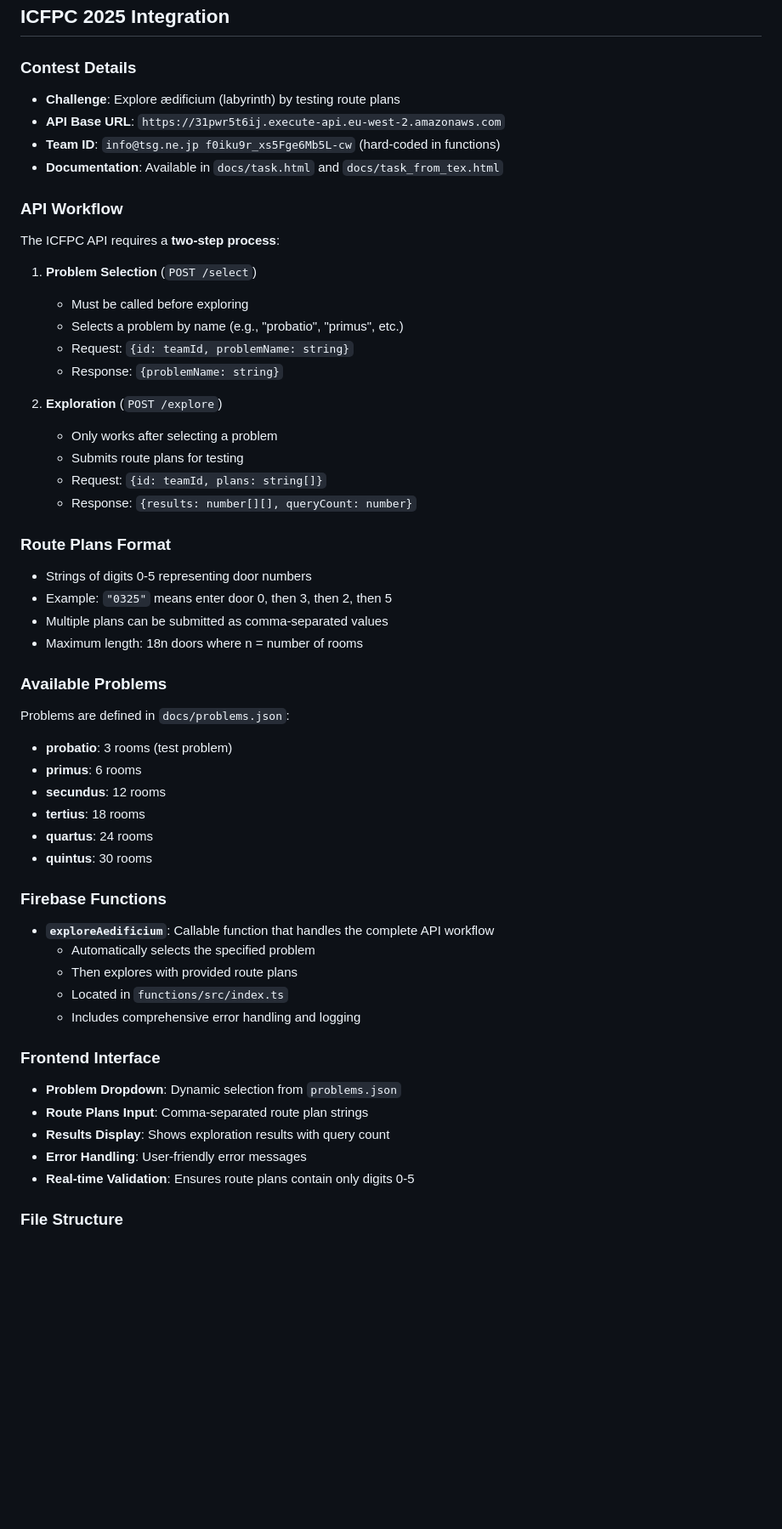
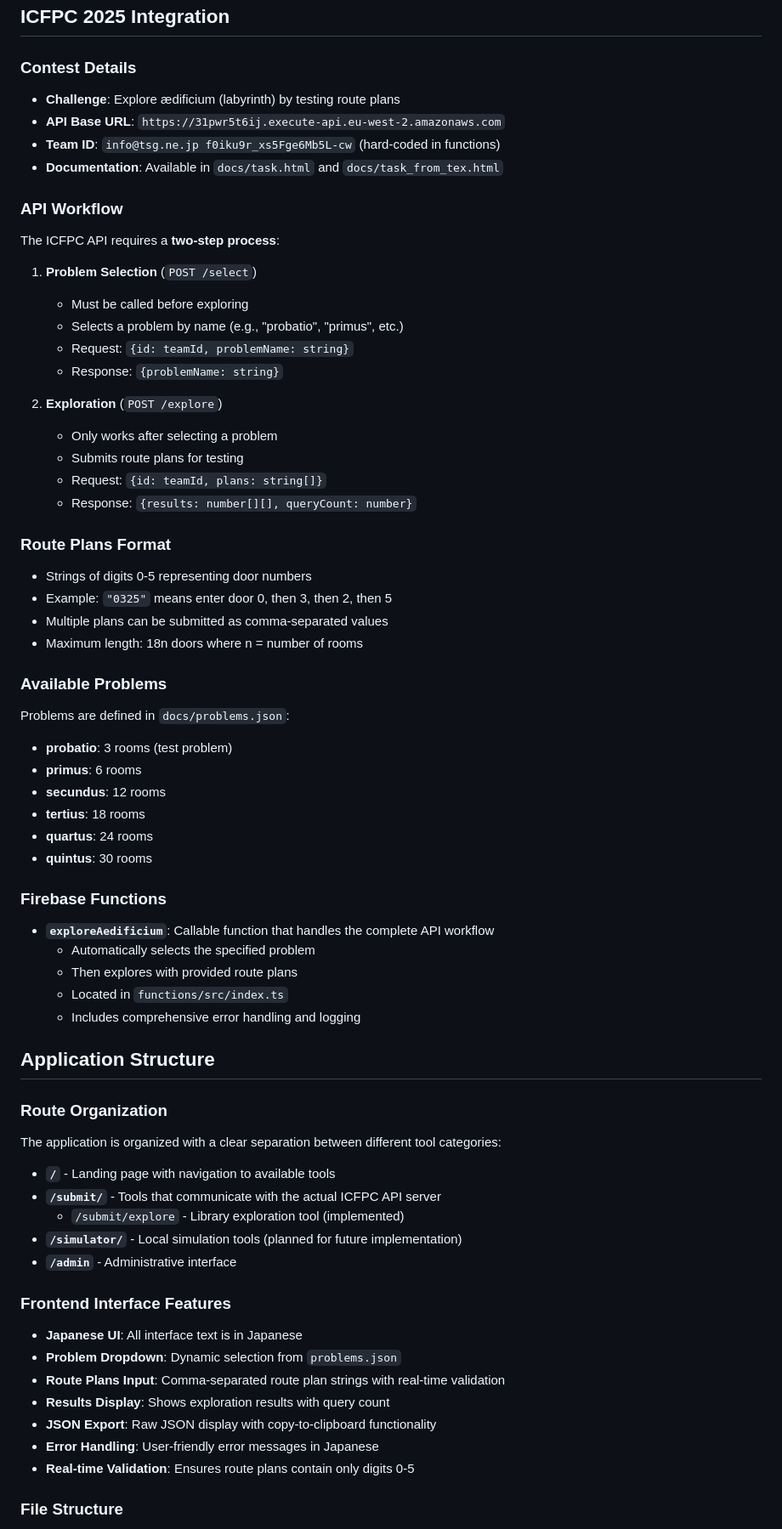
Before and after one commit to hakatashi/icfpc-2025-visualizer, a Markdown page: CLAUDE.md, the part around one of its changes. Shown at 85% size. Rendered like a GitHub page; blank space fills up the shorter version.

Commit message:
docs: Update CLAUDE.md with enhanced project overview, development commands, and application structure

```diff
--- a/CLAUDE.md
+++ b/CLAUDE.md
@@ -76,15 +89,18 @@ This runs the full development stack concurrently:
 ## ICFPC 2025 Integration
 
 ### Contest Details
+
 - **Challenge**: Explore ædificium (labyrinth) by testing route plans
 - **API Base URL**: `https://31pwr5t6ij.execute-api.eu-west-2.amazonaws.com`
 - **Team ID**: `info@tsg.ne.jp f0iku9r_xs5Fge6Mb5L-cw` (hard-coded in functions)
 - **Documentation**: Available in `docs/task.html` and `docs/task_from_tex.html`
 
 ### API Workflow
+
 The ICFPC API requires a **two-step process**:
 
 1. **Problem Selection** (`POST /select`)
+
    - Must be called before exploring
    - Selects a problem by name (e.g., "probatio", "primus", etc.)
    - Request: `{id: teamId, problemName: string}`
@@ -97,13 +113,16 @@ The ICFPC API requires a **two-step process**:
    - Response: `{results: number[][], queryCount: number}`
 
 ### Route Plans Format
+
 - Strings of digits 0-5 representing door numbers
 - Example: `"0325"` means enter door 0, then 3, then 2, then 5
 - Multiple plans can be submitted as comma-separated values
 - Maximum length: 18n doors where n = number of rooms
 
 ### Available Problems
+
 Problems are defined in `docs/problems.json`:
+
 - **probatio**: 3 rooms (test problem)
 - **primus**: 6 rooms
 - **secundus**: 12 rooms
@@ -112,17 +131,33 @@ Problems are defined in `docs/problems.json`:
 - **quintus**: 30 rooms
 
 ### Firebase Functions
+
 - **`exploreAedificium`**: Callable function that handles the complete API workflow
   - Automatically selects the specified problem
   - Then explores with provided route plans
   - Located in `functions/src/index.ts`
   - Includes comprehensive error handling and logging
 
-### Frontend Interface
+## Application Structure
+
+### Route Organization
+
+The application is organized with a clear separation between different tool categories:
+
+- **`/`** - Landing page with navigation to available tools
+- **`/submit/`** - Tools that communicate with the actual ICFPC API server
+  - `/submit/explore` - Library exploration tool (implemented)
+- **`/simulator/`** - Local simulation tools (planned for future implementation)
+- **`/admin`** - Administrative interface
+
+### Frontend Interface Features
+
+- **Japanese UI**: All interface text is in Japanese
 - **Problem Dropdown**: Dynamic selection from `problems.json`
-- **Route Plans Input**: Comma-separated route plan strings
+- **Route Plans Input**: Comma-separated route plan strings with real-time validation
 - **Results Display**: Shows exploration results with query count
-- **Error Handling**: User-friendly error messages
+- **JSON Export**: Raw JSON display with copy-to-clipboard functionality
+- **Error Handling**: User-friendly error messages in Japanese
 - **Real-time Validation**: Ensures route plans contain only digits 0-5
 
 ### File Structure
```
Also changed, not shown: other parts of CLAUDE.md (+29 -2 lines).
